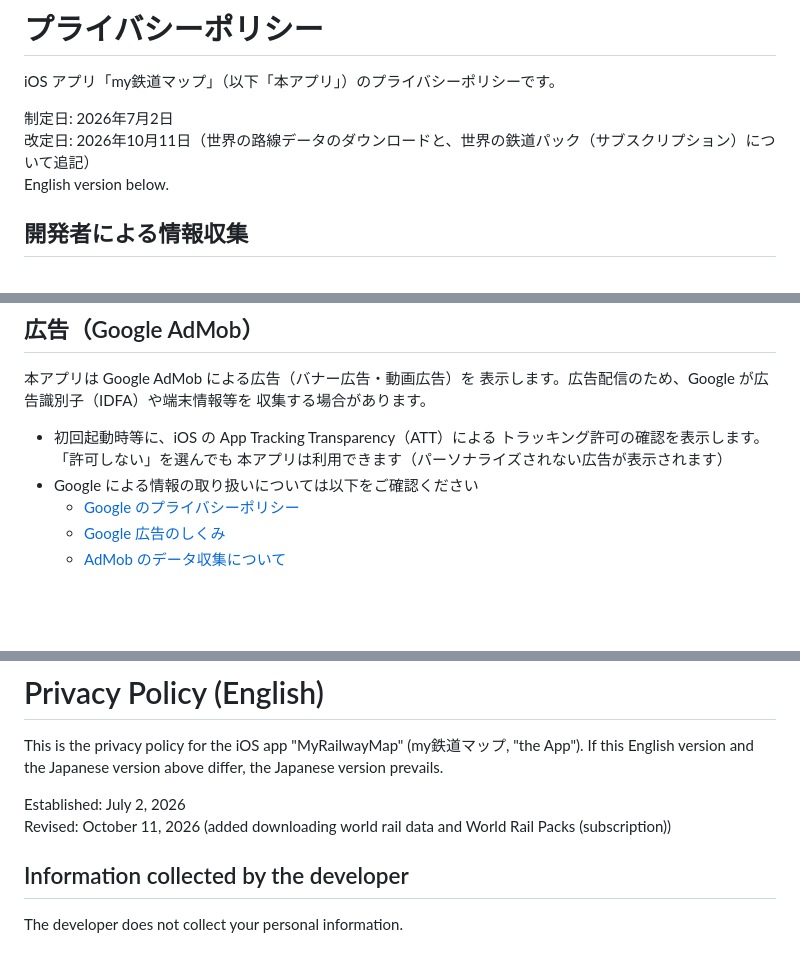
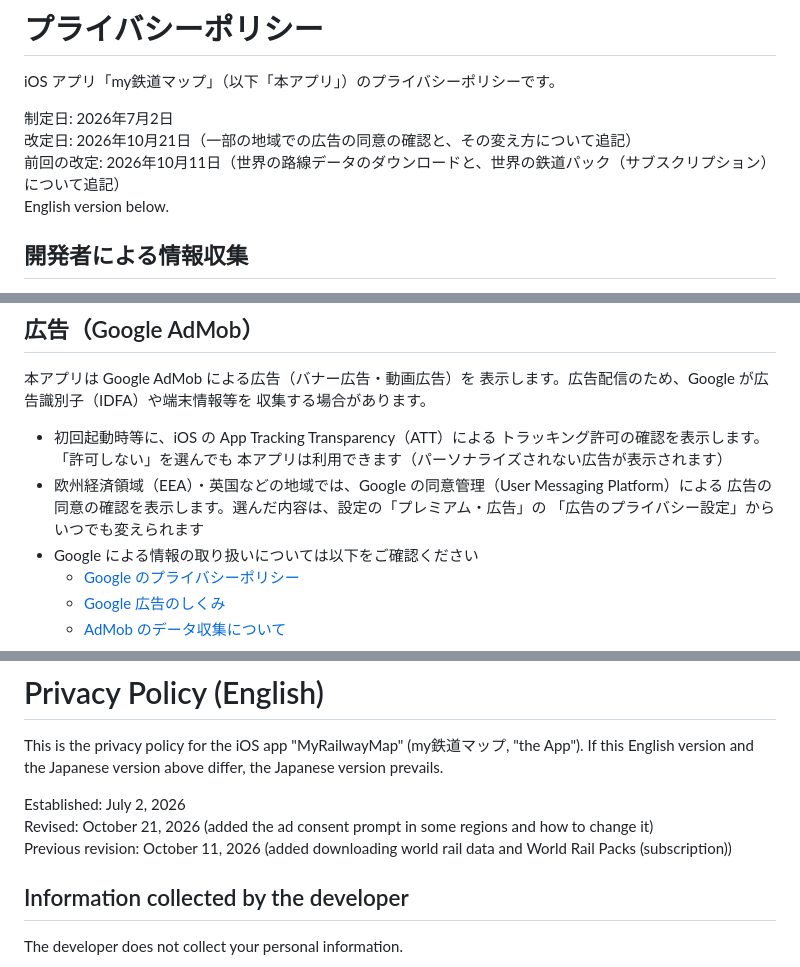
Before and after one commit to yaapp1682-wq/railviewer-data, a Markdown page: PRIVACY.md, 3 parts joined by grey strips. Rendered like a GitHub page; blank space fills up the shorter version.

```diff
--- a/PRIVACY.md
+++ b/PRIVACY.md
@@ -3,7 +3,8 @@
 iOS アプリ「my鉄道マップ」（以下「本アプリ」）のプライバシーポリシーです。
 
 制定日: 2026年7月2日
-改定日: 2026年10月11日（世界の路線データのダウンロードと、世界の鉄道パック（サブスクリプション）について追記）
+改定日: 2026年10月21日（一部の地域での広告の同意の確認と、その変え方について追記）
+前回の改定: 2026年10月11日（世界の路線データのダウンロードと、世界の鉄道パック（サブスクリプション）について追記）
 English version below.
 
 ## 開発者による情報収集
@@ -84,6 +85,9 @@ English version below.
 - 初回起動時等に、iOS の App Tracking Transparency（ATT）による
   トラッキング許可の確認を表示します。「許可しない」を選んでも
   本アプリは利用できます（パーソナライズされない広告が表示されます）
+- 欧州経済領域（EEA）・英国などの地域では、Google の同意管理（User Messaging Platform）による
+  広告の同意の確認を表示します。選んだ内容は、設定の「プレミアム・広告」の
+  「広告のプライバシー設定」からいつでも変えられます
 - Google による情報の取り扱いについては以下をご確認ください
   - [Google のプライバシーポリシー](https://policies.google.com/privacy)
   - [Google 広告のしくみ](https://policies.google.com/technologies/ads)
@@ -116,7 +120,8 @@ App Store（Apple）を通じて処理されます。開発者がクレジット
 This is the privacy policy for the iOS app "MyRailwayMap" (my鉄道マップ, "the App"). If this English version and the Japanese version above differ, the Japanese version prevails.
 
 Established: July 2, 2026
-Revised: October 11, 2026 (added downloading world rail data and World Rail Packs (subscription))
+Revised: October 21, 2026 (added the ad consent prompt in some regions and how to change it)
+Previous revision: October 11, 2026 (added downloading world rail data and World Rail Packs (subscription))
 
 ## Information collected by the developer
 
```
Also changed, not shown: other parts of PRIVACY.md (+3 -0 lines), README.md (+3 -1 lines), SCHEMA.md (+22 -0 lines).
